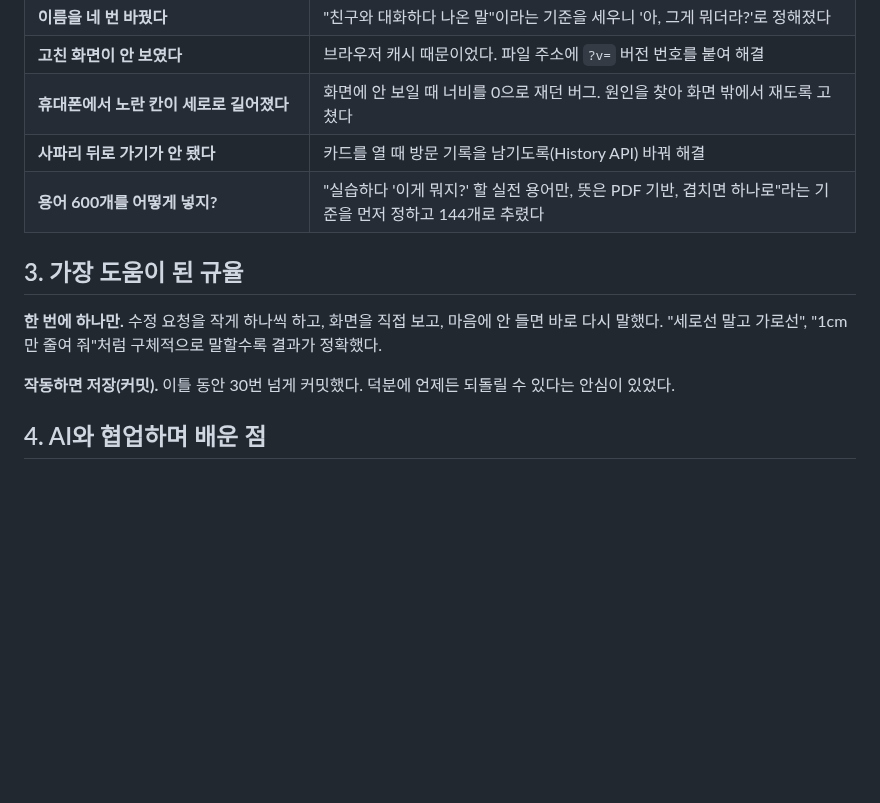
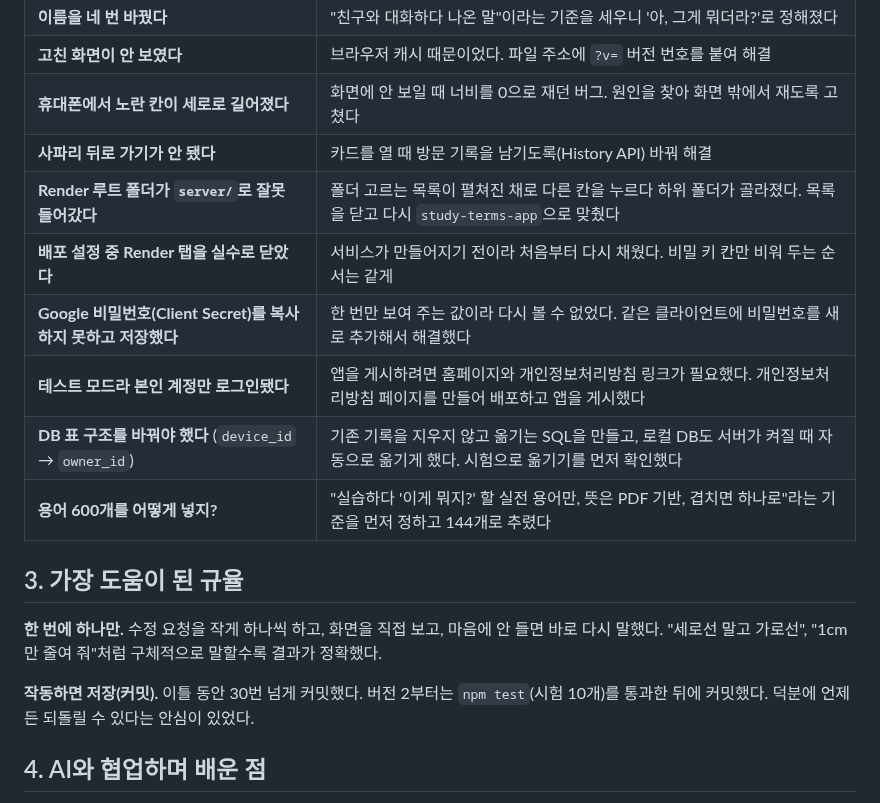
Before and after one commit to k-im-rose/aiffel, a Markdown page: study-terms-app/retrospective.md, the part around one of its changes. Drawn GitHub-style; blank space fills up the shorter version.

```diff
--- a/study-terms-app/retrospective.md
+++ b/study-terms-app/retrospective.md
@@ -29,13 +39,18 @@
 | **고친 화면이 안 보였다** | 브라우저 캐시 때문이었다. 파일 주소에 `?v=` 버전 번호를 붙여 해결 |
 | **휴대폰에서 노란 칸이 세로로 길어졌다** | 화면에 안 보일 때 너비를 0으로 재던 버그. 원인을 찾아 화면 밖에서 재도록 고쳤다 |
 | **사파리 뒤로 가기가 안 됐다** | 카드를 열 때 방문 기록을 남기도록(History API) 바꿔 해결 |
+| **Render 루트 폴더가 `server/`로 잘못 들어갔다** | 폴더 고르는 목록이 펼쳐진 채로 다른 칸을 누르다 하위 폴더가 골라졌다. 목록을 닫고 다시 `study-terms-app`으로 맞췄다 |
+| **배포 설정 중 Render 탭을 실수로 닫았다** | 서비스가 만들어지기 전이라 처음부터 다시 채웠다. 비밀 키 칸만 비워 두는 순서는 같게 |
+| **Google 비밀번호(Client Secret)를 복사하지 못하고 저장했다** | 한 번만 보여 주는 값이라 다시 볼 수 없었다. 같은 클라이언트에 비밀번호를 새로 추가해서 해결했다 |
+| **테스트 모드라 본인 계정만 로그인됐다** | 앱을 게시하려면 홈페이지와 개인정보처리방침 링크가 필요했다. 개인정보처리방침 페이지를 만들어 배포하고 앱을 게시했다 |
+| **DB 표 구조를 바꿔야 했다** (`device_id` → `owner_id`) | 기존 기록을 지우지 않고 옮기는 SQL을 만들고, 로컬 DB도 서버가 켜질 때 자동으로 옮기게 했다. 시험으로 옮기기를 먼저 확인했다 |
 | **용어 600개를 어떻게 넣지?** | "실습하다 '이게 뭐지?' 할 실전 용어만, 뜻은 PDF 기반, 겹치면 하나로"라는 기준을 먼저 정하고 144개로 추렸다 |
 
 ## 3. 가장 도움이 된 규율
 
 **한 번에 하나만.** 수정 요청을 작게 하나씩 하고, 화면을 직접 보고, 마음에 안 들면 바로 다시 말했다. "세로선 말고 가로선", "1cm만 줄여 줘"처럼 구체적으로 말할수록 결과가 정확했다.
 
-**작동하면 저장(커밋).** 이틀 동안 30번 넘게 커밋했다. 덕분에 언제든 되돌릴 수 있다는 안심이 있었다.
+**작동하면 저장(커밋).** 이틀 동안 30번 넘게 커밋했다. 버전 2부터는 `npm test`(시험 10개)를 통과한 뒤에 커밋했다. 덕분에 언제든 되돌릴 수 있다는 안심이 있었다.
 
 ## 4. AI와 협업하며 배운 점
 
```
Also changed, not shown: other parts of study-terms-app/retrospective.md (+20 -8 lines).
